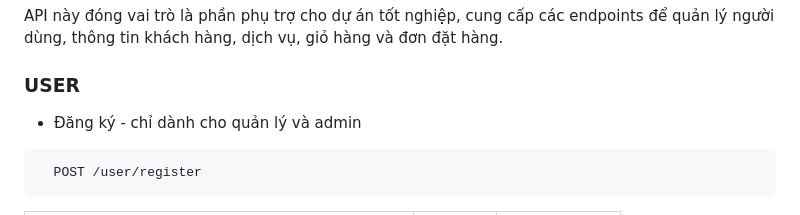
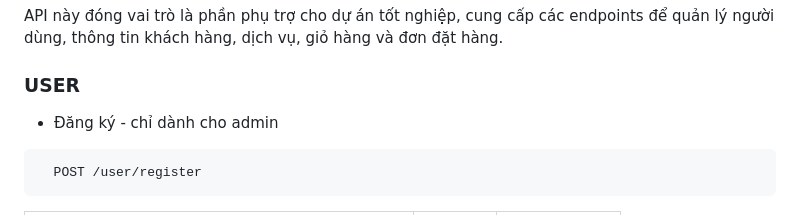
Before and after one commit to lampng/api-graduation-project, a Markdown page: README.md, the part around the change. GitHub-like rendering.

````diff
--- a/README.md
+++ b/README.md
@@ -5,7 +5,7 @@ API này đóng vai trò là phần phụ trợ cho dự án tốt nghiệp, cun
 
 ### USER
 
-- Đăng ký - chỉ dành cho quản lý và admin
+- Đăng ký - chỉ dành cho admin
 ```http
   POST /user/register
 ```
````
